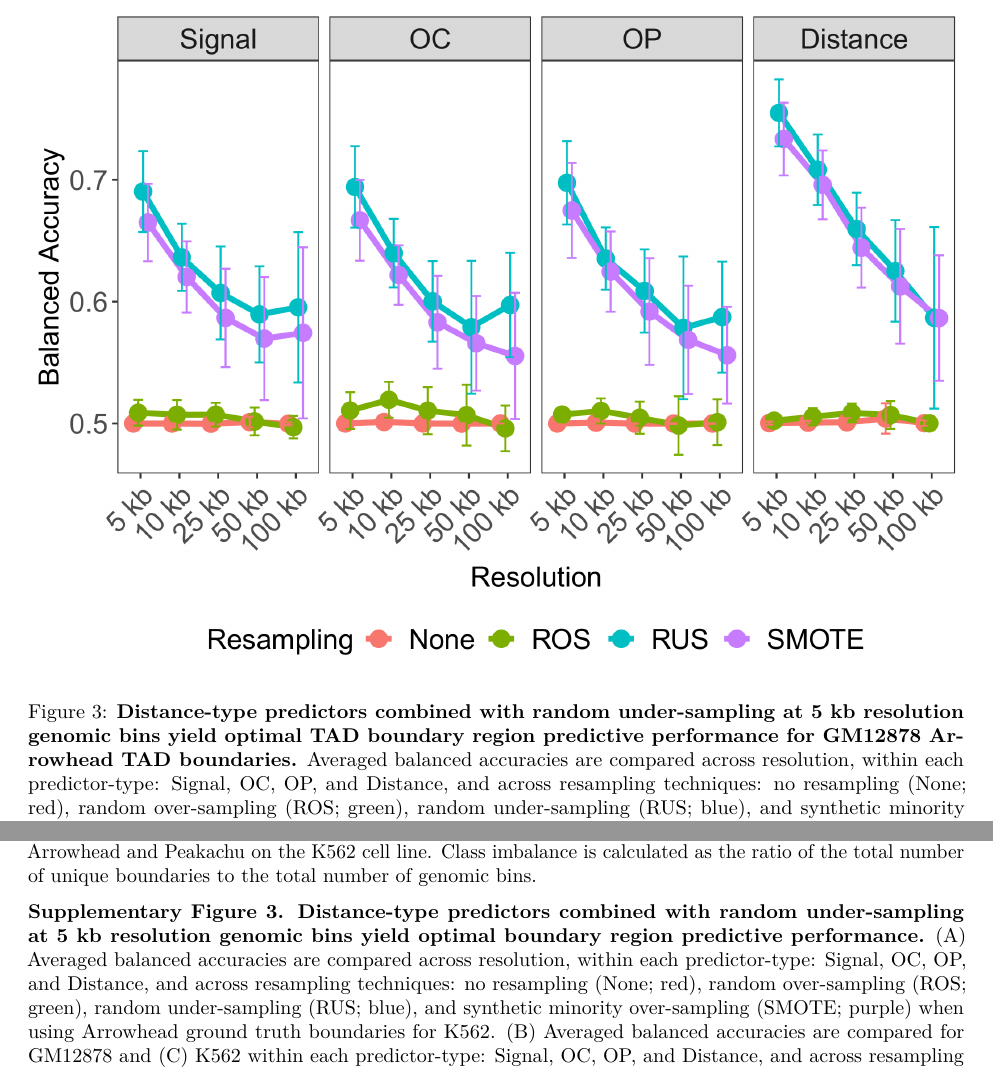
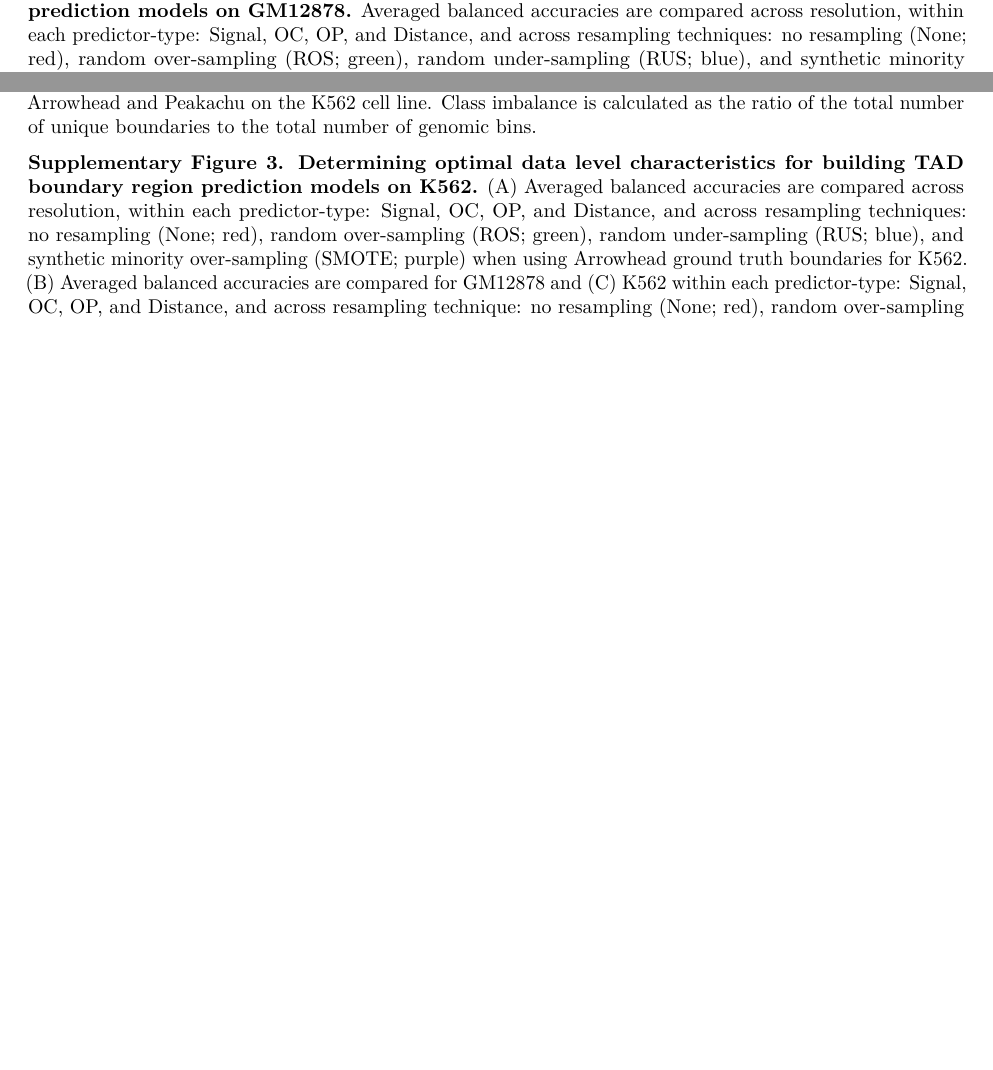
Before and after one commit to stilianoudakis/TAD_predictive_modeling, an R Markdown document (Manuscript/manuscript.Rmd): two parts of pages 9 and 17 of 22, joined at a grey line, cut at the place of the change, the shorter picture padded with empty space. Rendered offline with R 4.5, knitr and Pandoc, then LaTeX, with nearby package versions.

Commit message:
shortened fig3 title per journal requirements

```diff
--- a/Manuscript/manuscript.Rmd
+++ b/Manuscript/manuscript.Rmd
@@ -143,7 +143,7 @@ Expectedly, when using data with class imbalance present, that is, no resampling
 Additionally, we found that using a distance-type predictor space yielded substantially higher balanced accuracy compared to the peak signal strength, overlap count, and overlap percent predictor types. As with class balancing techniques, this improvement was less evident at lower resolutions, with results consistent for K562 (Supplementary Figure 3A). Random forest models built on Peakachu-defined loop boundaries with SMOTE resampling only marginally outperformed RUS for both GM12878 and K562 cell lines (Supplementary Figure 3B,3C). Furthermore, 5 kb resolution genomic bins led to the optimal prediction for both TAD and loop boundaries, on both cell lines. Our results indicate that random under-sampling, distance-type predictors, and high-resolution Hi-C data provide the optimal set of data level characteristics for both TAD and chromatin loop boundary prediction.
 
 
-![**Distance-type predictors combined with random under-sampling at 5 kb resolution genomic bins yield optimal TAD boundary region predictive performance for GM12878 Arrowhead TAD boundaries.** Averaged balanced accuracies are compared across resolution, within each predictor-type: Signal, OC, OP, and Distance, and across resampling techniques: no resampling (None; red), random over-sampling (ROS; green), random under-sampling (RUS; blue), and synthetic minority over-sampling (SMOTE; purple). Error bars indicate standard deviation from the mean performance across each holdout chromosome used for testing.](Figures/figure3.png)
+![**Determining optimal data level characteristics for building TAD boundary region prediction models on GM12878.** Averaged balanced accuracies are compared across resolution, within each predictor-type: Signal, OC, OP, and Distance, and across resampling techniques: no resampling (None; red), random over-sampling (ROS; green), random under-sampling (RUS; blue), and synthetic minority over-sampling (SMOTE; purple). Error bars indicate standard deviation from the mean performance across each holdout chromosome used for testing.](Figures/figure3.png)
 
 
 ## Transcription factor binding sites outperform histone- and chromatin state-specific models
@@ -236,7 +236,7 @@ of Enhancer-Promoter Loops"]
 
 **Supplementary Table 3.** Domain boundary data and class imbalance summaries across resolutions for Arrowhead and Peakachu on the K562 cell line. Class imbalance is calculated as the ratio of the total number of unique boundaries to the total number of genomic bins.
 
-**Supplementary Figure 3. Distance-type predictors combined with random under-sampling at 5 kb resolution genomic bins yield optimal boundary region predictive performance.** (A) Averaged balanced accuracies are compared across resolution, within each predictor-type: Signal, OC, OP, and Distance, and across resampling techniques: no resampling (None; red), random over-sampling (ROS; green), random under-sampling (RUS; blue), and synthetic minority over-sampling (SMOTE; purple) when using Arrowhead ground truth boundaries for K562. (B) Averaged balanced accuracies are compared for GM12878 and (C) K562  within each predictor-type: Signal, OC, OP, and Distance, and across resampling technique: no resampling (None; red), random over-sampling (ROS; green), random under-sampling (RUS; blue), and synthetic minority over-sampling (SMOTE; purple). Error bars indicate standard deviation away from the mean performance across each holdout chromosome used for testing.
+**Supplementary Figure 3. Determining optimal data level characteristics for building TAD boundary region prediction models on K562.** (A) Averaged balanced accuracies are compared across resolution, within each predictor-type: Signal, OC, OP, and Distance, and across resampling techniques: no resampling (None; red), random over-sampling (ROS; green), random under-sampling (RUS; blue), and synthetic minority over-sampling (SMOTE; purple) when using Arrowhead ground truth boundaries for K562. (B) Averaged balanced accuracies are compared for GM12878 and (C) K562  within each predictor-type: Signal, OC, OP, and Distance, and across resampling technique: no resampling (None; red), random over-sampling (ROS; green), random under-sampling (RUS; blue), and synthetic minority over-sampling (SMOTE; purple). Error bars indicate standard deviation away from the mean performance across each holdout chromosome used for testing.
 
 **Supplementary Figure 4. SMC3, RAD21, CTCF, and ZNF143 transcription factors accurately predicts TAD and loop boundaries in K562 cell line.** (A) Barplots comparing performances of TAD (Arrowhead) and loop (Peakachu) boundary prediction models using histone modifications (HM), chromatin states (BroadHMM), transcription factor binding sites (TFBS), in addition to a model containing all three classes (ALL). (B) Recursive feature elimination (RFE) analysis used to select the optimal number of predictors. Error bars represent 1 standard deviation from the mean cross-validated accuracy across each holdout chromosome. (C) Clustered heatmap of the predictive importance for the union of the top 8 most predictive chromosome-specific TFBSs. The columns represent the holdout chromosome excluded from the training data. (D) Receiver operating characteristic (ROC) curves and the corresponding average area under the curves (AUCs) when training and testing on K562 data (blue, Arrowhead ground truth; red, Peakachu ground truth) versus training on GM12878 and testing on K5628 data (black, dashed). The curves represent the average sensitivities and specificities across each holdout chromosome. The shaded areas around each curve represent 1 standard deviation from the average.
 
```
